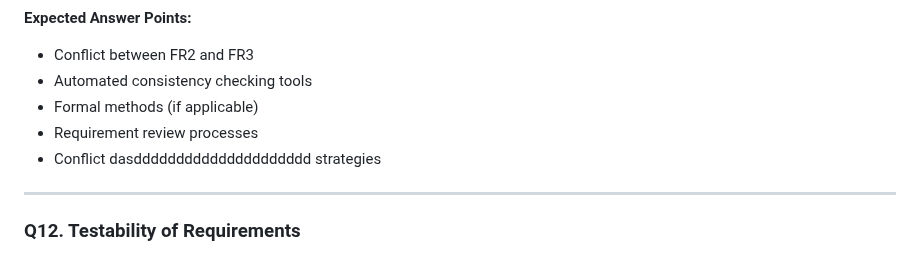
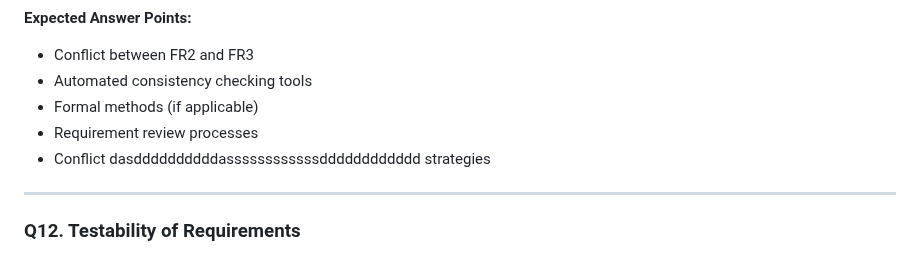
Before and after one commit to Ayaad72/FinTrack, a Markdown page: SRE_Defense_Questions.md, the part around the change. Drawn GitHub-style.

```diff
--- a/SRE_Defense_Questions.md
+++ b/SRE_Defense_Questions.md
@@ -157,7 +157,7 @@ Identify the inconsistency. How would you detect such conflicts in a large SRS d
 - Automated consistency checking tools
 - Formal methods (if applicable)
 - Requirement review processes
-- Conflict dasddddddddddddddddddddd strategies
+- Conflict dasddddddddddassssssssssssdddddddddddd strategies
 
 ---
 
```
